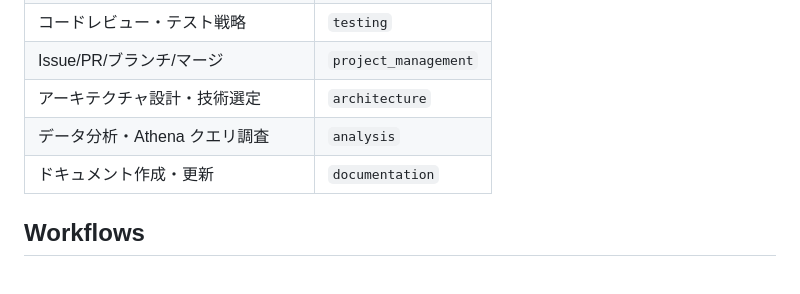
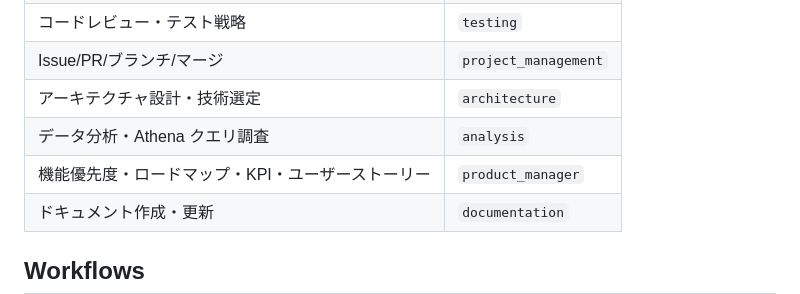
Before and after one commit to rikunisikawa/health-logger, a Markdown page: .claude/agents/orchestrator.md, the part around the change. GitHub-like rendering; blank space fills up the shorter version.

```diff
--- a/.claude/agents/orchestrator.md
+++ b/.claude/agents/orchestrator.md
@@ -56,6 +56,7 @@ health-logger プロジェクトにおける全エージェントのコーディ
 | Issue/PR/ブランチ/マージ | `project_management` |
 | アーキテクチャ設計・技術選定 | `architecture` |
 | データ分析・Athena クエリ調査 | `analysis` |
+| 機能優先度・ロードマップ・KPI・ユーザーストーリー | `product_manager` |
 | ドキュメント作成・更新 | `documentation` |
 
 ## Workflows
```
Also changed, not shown: .claude/agents/product_manager.md (added, +138 -0 lines).
